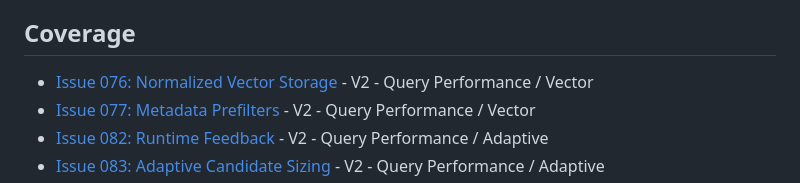
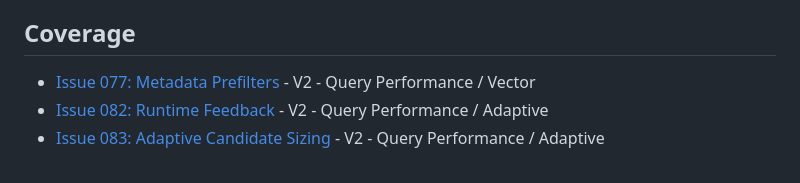
Before and after one commit to cntryl/cassie, a Markdown page: issues/issue-000.md, the part around the change. Rendered like a GitHub page.

Commit message:
Close issue 076

```diff
--- a/issues/issue-000.md
+++ b/issues/issue-000.md
@@ -27,7 +27,6 @@ Maintain a live coverage index that links every active roadmap concept to its im
 
 ## Coverage
 
-- [Issue 076: Normalized Vector Storage](issue-076.md) - V2 - Query Performance / Vector
 - [Issue 077: Metadata Prefilters](issue-077.md) - V2 - Query Performance / Vector
 - [Issue 082: Runtime Feedback](issue-082.md) - V2 - Query Performance / Adaptive
 - [Issue 083: Adaptive Candidate Sizing](issue-083.md) - V2 - Query Performance / Adaptive
```
Also changed, not shown: issues/issue-076.md (deleted, +0 -50 lines).
